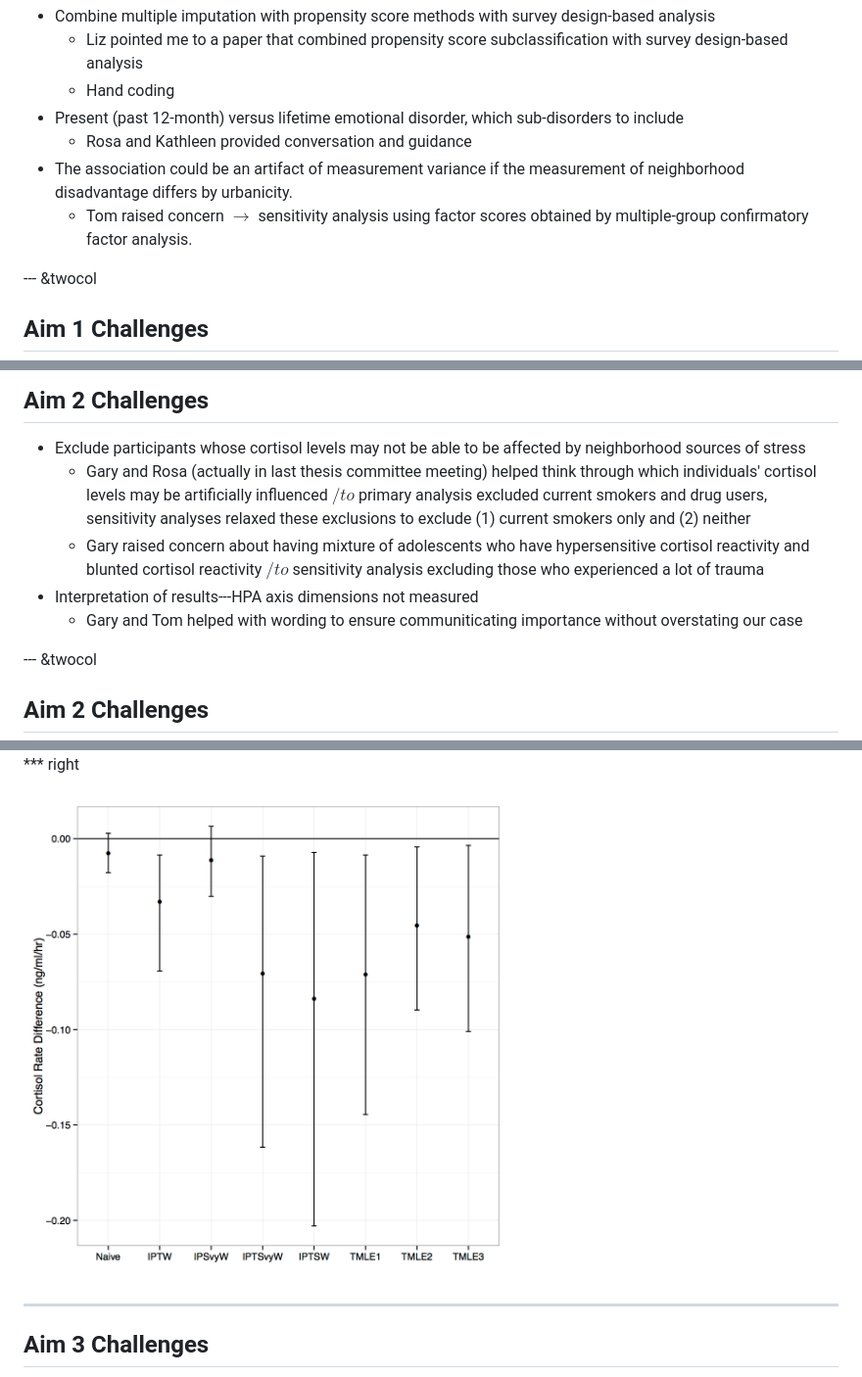
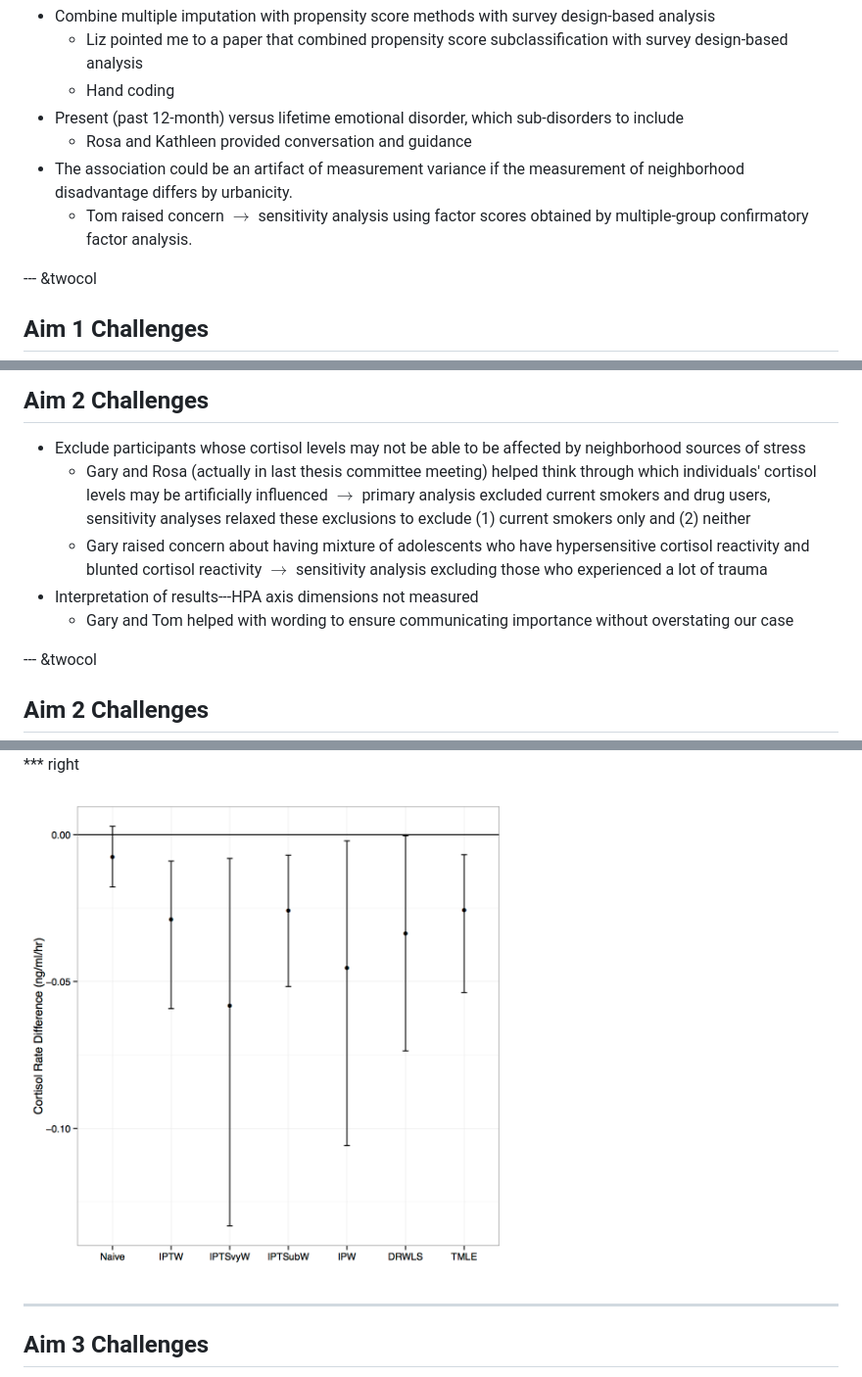
Before and after one commit to cherrygarcia/Seminar, a Markdown page: index.md, 3 parts joined by grey strips. Shown: that part at 98% size. Rendered like a GitHub page; pictures changed too: ExampEst95Fig.png.

Commit message:
publishing deck

```diff
--- a/index.md
+++ b/index.md
@@ -122,7 +121,7 @@ Aim 3: Evaluate methods to estimate a marginal mean effect in the presence of ef
 * Present (past 12-month) versus lifetime emotional disorder, which sub-disorders to include
   * Rosa and Kathleen provided conversation and guidance
 * The association could be an artifact of measurement variance if the measurement of neighborhood disadvantage differs by urbanicity.
-  * Tom raised concern $\to$ sensitivity analysis using factor scores obtained by multiple-group confirmatory factor analysis.  <br/>
+  * Tom raised concern $\rightarrow$ sensitivity analysis using factor scores obtained by multiple-group confirmatory factor analysis.  <br/>
 
 --- &twocol
 
@@ -180,10 +179,10 @@ Because exposure is not randomized, the association could be an artifact of unob
 ## Aim 2 Challenges
 
 * Exclude participants whose cortisol levels may not be able to be affected by neighborhood sources of stress
-  * Gary and Rosa (actually in last thesis committee meeting) helped think through which individuals' cortisol levels may be artificially influenced $/to$ primary analysis excluded current smokers and drug users, sensitivity analyses relaxed these exclusions to exclude (1) current smokers only and (2) neither
-  * Gary raised concern about having mixture of adolescents who have hypersensitive cortisol reactivity and blunted cortisol reactivity $/to$ sensitivity analysis excluding those who experienced a lot of trauma
+  * Gary and Rosa (actually in last thesis committee meeting) helped think through which individuals' cortisol levels may be artificially influenced $\rightarrow$ primary analysis excluded current smokers and drug users, sensitivity analyses relaxed these exclusions to exclude (1) current smokers only and (2) neither
+  * Gary raised concern about having mixture of adolescents who have hypersensitive cortisol reactivity and blunted cortisol reactivity $\rightarrow$ sensitivity analysis excluding those who experienced a lot of trauma
 * Interpretation of results---HPA axis dimensions not measured
-  * Gary and Tom helped with wording to ensure communiticating importance without overstating our case
+  * Gary and Tom helped with wording to ensure communicating importance without overstating our case
 
 --- &twocol
 
```
Also changed, not shown: other parts of index.md (+0 -1 lines), 2 other files.
